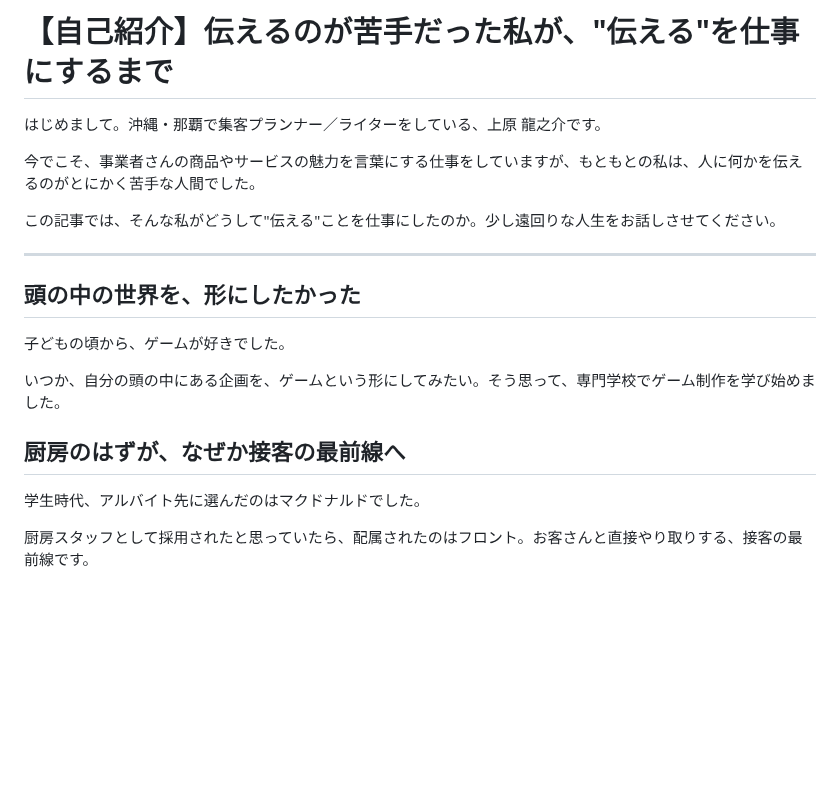
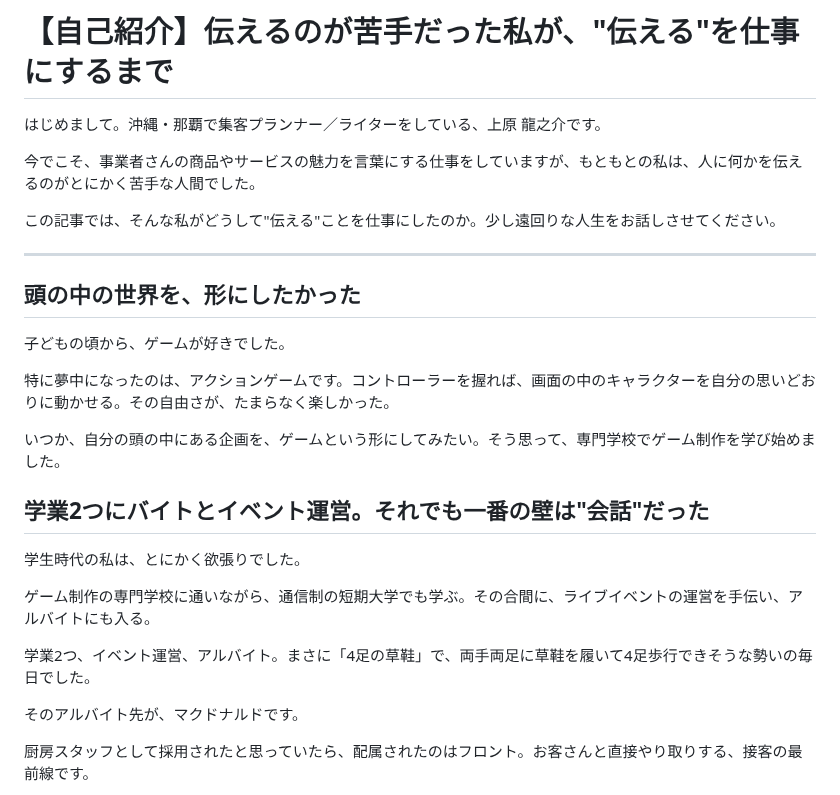
Before and after one commit to coderyu8-ship-it/claude-code-project, a Markdown page: note/01_self-introduction.md, the part around the change. GitHub-like rendering; blank space fills up the shorter version.

Commit message:
Add student multitasking life and action game detail
Co-Authored-By: Claude Opus 5.5 <noreply@anthropic.com>
Claude-Session: https://claude.ai/code/session_019HGxWvZ73ZZi5B7RyyLZX9

```diff
--- a/note/01_self-introduction.md
+++ b/note/01_self-introduction.md
@@ -1,7 +1,7 @@
 # 【自己紹介】伝えるのが苦手だった私が、"伝える"を仕事にするまで
 
 <!--
-草案 v8（A案：「伝えられなかった人間が、言葉で人をつなぐ仕事をしている」）
+草案 v9（A案：「伝えられなかった人間が、言葉で人をつなぐ仕事をしている」）
 - 目的：人生を語り、自分を知ってもらう。共感と信頼をつくる
 - 実績の羅列・サービス紹介は本文から外し、出口は最後に1行のみ
 - 想定文字数：約2,200字
@@ -19,11 +19,19 @@
 
 子どもの頃から、ゲームが好きでした。
 
+特に夢中になったのは、アクションゲームです。コントローラーを握れば、画面の中のキャラクターを自分の思いどおりに動かせる。その自由さが、たまらなく楽しかった。
+
 いつか、自分の頭の中にある企画を、ゲームという形にしてみたい。そう思って、専門学校でゲーム制作を学び始めました。
 
-## 厨房のはずが、なぜか接客の最前線へ
+## 学業2つにバイトとイベント運営。それでも一番の壁は"会話"だった
 
-学生時代、アルバイト先に選んだのはマクドナルドでした。
+学生時代の私は、とにかく欲張りでした。
+
+ゲーム制作の専門学校に通いながら、通信制の短期大学でも学ぶ。その合間に、ライブイベントの運営を手伝い、アルバイトにも入る。
+
+学業2つ、イベント運営、アルバイト。まさに「4足の草鞋」で、両手両足に草鞋を履いて4足歩行できそうな勢いの毎日でした。
+
+そのアルバイト先が、マクドナルドです。
 
 厨房スタッフとして採用されたと思っていたら、配属されたのはフロント。お客さんと直接やり取りする、接客の最前線です。
 
```
